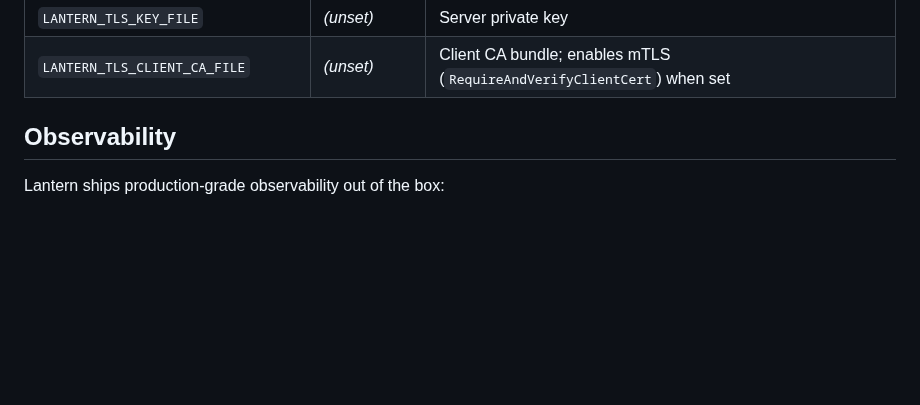
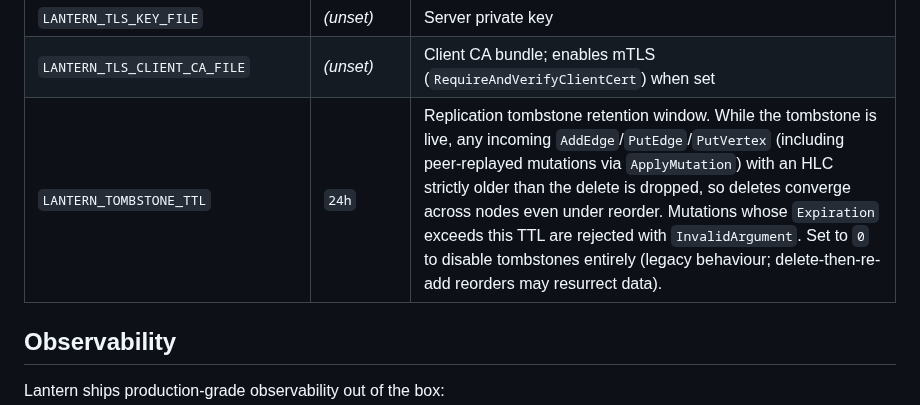
Before and after one commit to anaregdesign/lantern, a Markdown page: README.md, the part around the change. GitHub-like rendering; blank space fills up the shorter version.

Commit message:
docs(README): document LANTERN_TOMBSTONE_TTL
Add LANTERN_TOMBSTONE_TTL to the server env table. Note the
InvalidArgument behaviour when caller-supplied Expiration exceeds
the TTL and that 0 disables tombstones (legacy semantics).

Refs: #183

```diff
--- a/README.md
+++ b/README.md
@@ -348,6 +348,7 @@ The server is configured via environment variables, parsed in
 | `LANTERN_TLS_CERT_FILE` | _(unset)_ | Server certificate; enables TLS when set with key |
 | `LANTERN_TLS_KEY_FILE` | _(unset)_ | Server private key |
 | `LANTERN_TLS_CLIENT_CA_FILE` | _(unset)_ | Client CA bundle; enables mTLS (`RequireAndVerifyClientCert`) when set |
+| `LANTERN_TOMBSTONE_TTL` | `24h` | Replication tombstone retention window. While the tombstone is live, any incoming `AddEdge`/`PutEdge`/`PutVertex` (including peer-replayed mutations via `ApplyMutation`) with an HLC strictly older than the delete is dropped, so deletes converge across nodes even under reorder. Mutations whose `Expiration` exceeds this TTL are rejected with `InvalidArgument`. Set to `0` to disable tombstones entirely (legacy behaviour; delete-then-re-add reorders may resurrect data). |
 
 ## Observability
 
```
